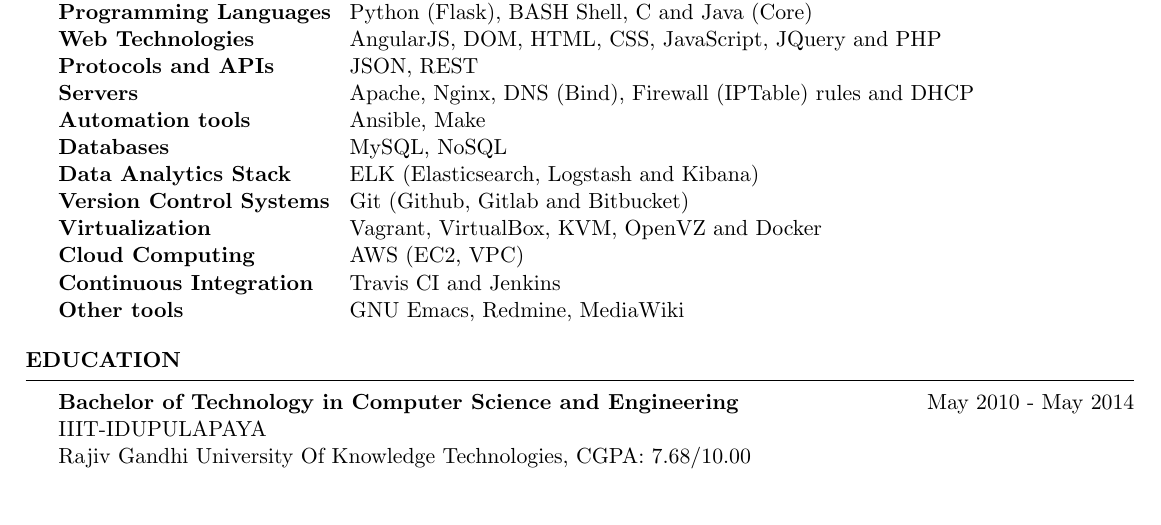
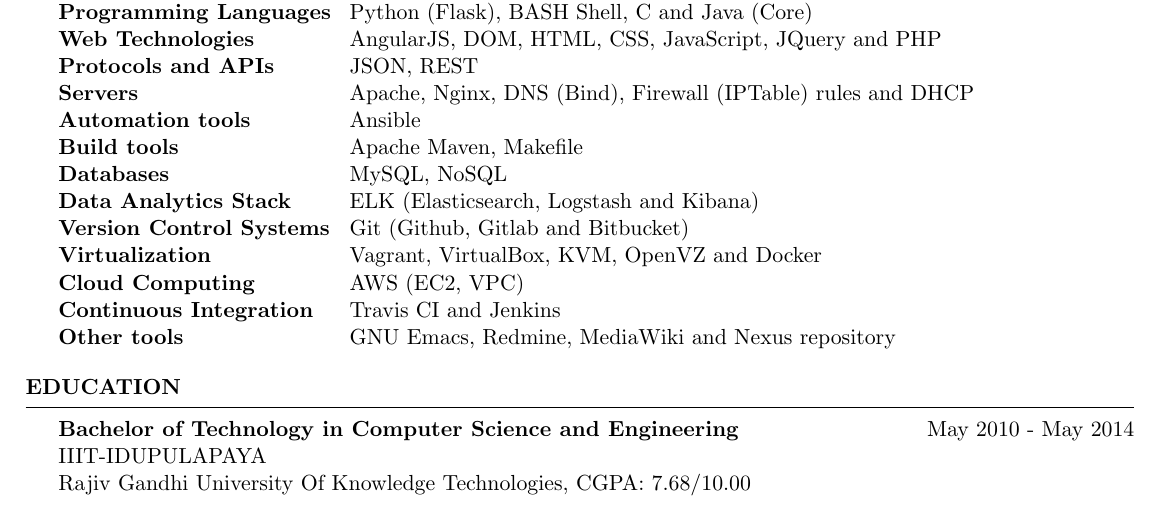
Before and after one commit to ksripathi/resume, a LaTeX CV (sripathi_resume.tex): part of page 2 of 2, cut so that both start at the same text. Compiled offline with pdfLaTeX.

Commit message:
updated apache maven in reusme

```diff
--- a/sripathi_resume.tex
+++ b/sripathi_resume.tex
@@ -298,14 +298,15 @@
     JavaScript, JQuery and PHP\\ Protocols and
     APIs & JSON, REST \\ Servers
     & Apache, Nginx, DNS (Bind), Firewall (IPTable) rules
-    and DHCP \\ Automation tools & Ansible, Make
+    and DHCP \\ Automation tools & Ansible \\
+    Build tools & Apache Maven, Makefile
     \\ Databases & MySQL, NoSQL \\ Data Analytics Stack &
     ELK (Elasticsearch, Logstash and Kibana) \\
     Version Control Systems & Git (Github, Gitlab and
     Bitbucket) \\ Virtualization & Vagrant, VirtualBox, KVM,
     OpenVZ and Docker \\ Cloud Computing & AWS (EC2, VPC)
     \\ Continuous Integration & Travis CI and Jenkins \\ Other
-    tools & GNU Emacs, Redmine, MediaWiki
+    tools & GNU Emacs, Redmine, MediaWiki and Nexus repository
 
   \end{tabular}
 
```
Also changed, not shown: sripathi_resume.pdf.
